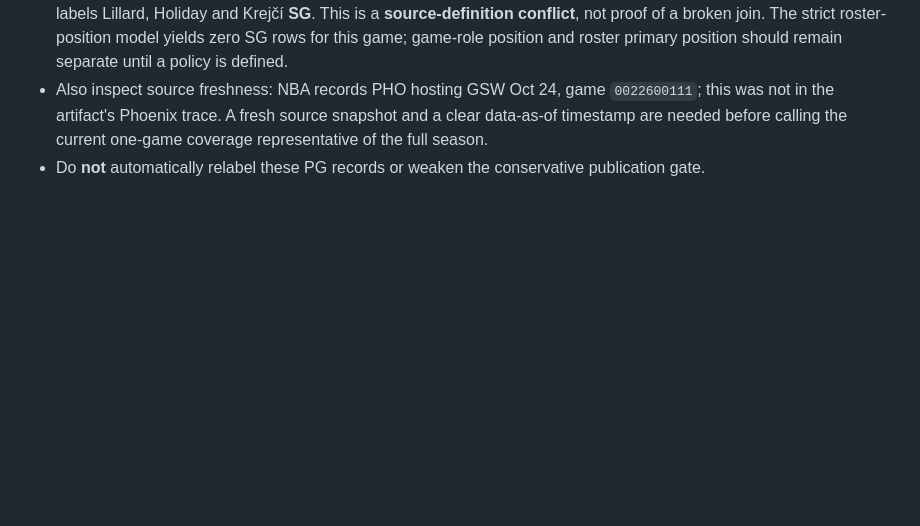
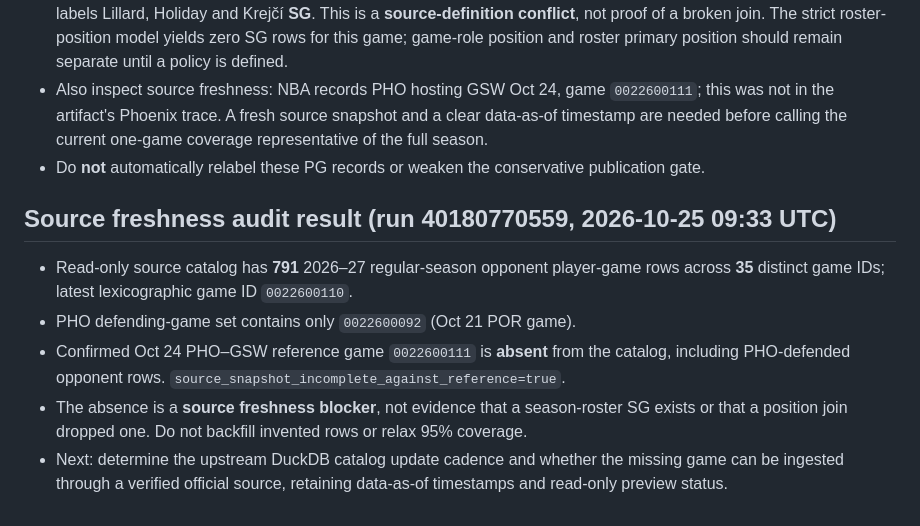
Before and after one commit to eec757/nba-defensive-dashboard, a Markdown page: reports/2027_position_gate_remediation_plan.md, the part around the change. GitHub-like rendering; blank space fills up the shorter version.

Commit message:
Record successful source freshness audit and missing Phoenix Oct 24 game

```diff
--- a/reports/2027_position_gate_remediation_plan.md
+++ b/reports/2027_position_gate_remediation_plan.md
@@ -50,3 +50,11 @@ Next: trace the 13 PHO opponent-game rows through source game logs and position
 - A separate game-specific position labeling source https://www.hoopsstats.com/basketball/fantasy/nba/boxscores/phoenix-suns-at-portland-trail-blazers/2026-10-21/27/25 labels Lillard, Holiday and Krejčí **SG**. This is a **source-definition conflict**, not proof of a broken join. The strict roster-position model yields zero SG rows for this game; game-role position and roster primary position should remain separate until a policy is defined.
 - Also inspect source freshness: NBA records PHO hosting GSW Oct 24, game `0022600111`; this was not in the artifact's Phoenix trace. A fresh source snapshot and a clear data-as-of timestamp are needed before calling the current one-game coverage representative of the full season.
 - Do **not** automatically relabel these PG records or weaken the conservative publication gate.
+
+## Source freshness audit result (run 40180770559, 2026-10-25 09:33 UTC)
+
+- Read-only source catalog has **791** 2026–27 regular-season opponent player-game rows across **35** distinct game IDs; latest lexicographic game ID `0022600110`.
+- PHO defending-game set contains only `0022600092` (Oct 21 POR game).
+- Confirmed Oct 24 PHO–GSW reference game `0022600111` is **absent** from the catalog, including PHO-defended opponent rows. `source_snapshot_incomplete_against_reference=true`.
+- The absence is a **source freshness blocker**, not evidence that a season-roster SG exists or that a position join dropped one. Do not backfill invented rows or relax 95% coverage.
+- Next: determine the upstream DuckDB catalog update cadence and whether the missing game can be ingested through a verified official source, retaining data-as-of timestamps and read-only preview status.
```
